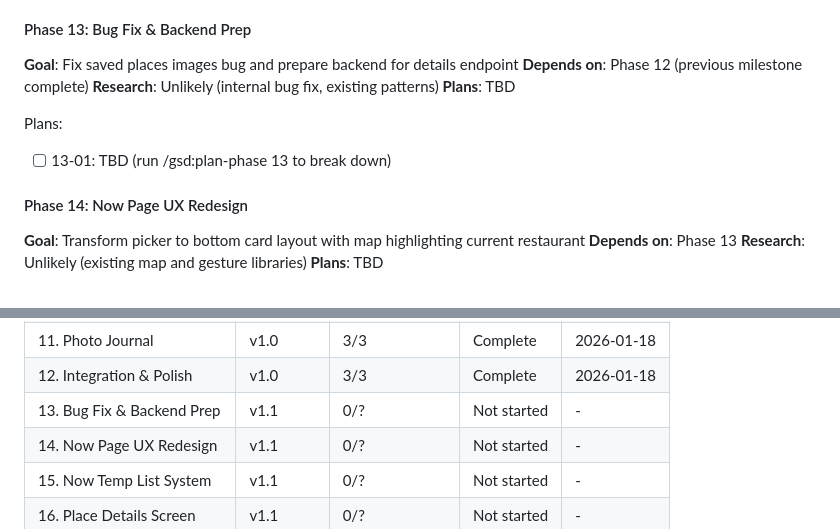
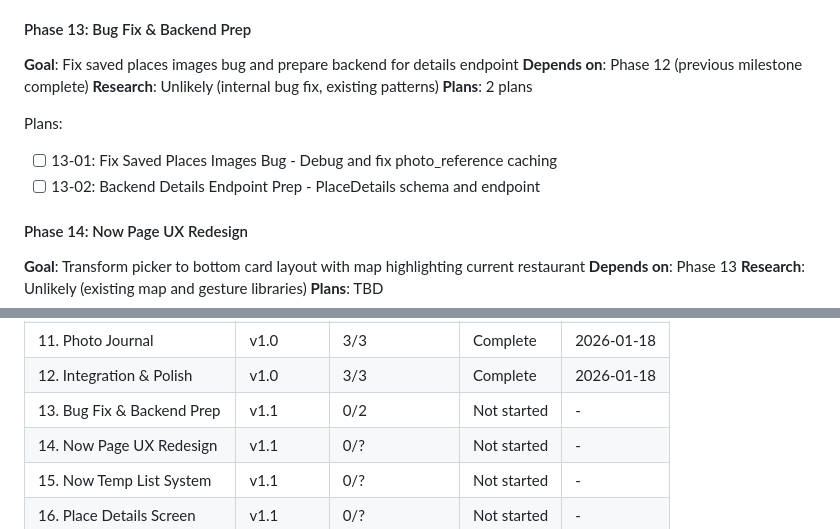
Before and after one commit to cweim/Noms, a Markdown page: .planning/ROADMAP.md, 2 parts joined by grey strips. Drawn GitHub-style.

Commit message:
docs(13): create phase plan (2 plans)
Phase 13: Bug Fix & Backend Prep
- 13-01: Fix saved places images bug (photo_reference caching)
- 13-02: Backend details endpoint prep (PlaceDetails schema)

Ready for execution.

Co-Authored-By: Claude Opus 4.5 <noreply@anthropic.com>

```diff
--- a/.planning/ROADMAP.md
+++ b/.planning/ROADMAP.md
@@ -170,10 +170,11 @@ Plans:
 **Goal**: Fix saved places images bug and prepare backend for details endpoint
 **Depends on**: Phase 12 (previous milestone complete)
 **Research**: Unlikely (internal bug fix, existing patterns)
-**Plans**: TBD
+**Plans**: 2 plans
 
 Plans:
-- [ ] 13-01: TBD (run /gsd:plan-phase 13 to break down)
+- [ ] 13-01: Fix Saved Places Images Bug - Debug and fix photo_reference caching
+- [ ] 13-02: Backend Details Endpoint Prep - PlaceDetails schema and endpoint
 
 #### Phase 14: Now Page UX Redesign
 **Goal**: Transform picker to bottom card layout with map highlighting current restaurant
@@ -231,7 +232,7 @@ Numeric sort (1 → 2 → ... → 12 → 13 → 14 → 15 → 16 → 17)
 | 10. Saved Places | v1.0 | 2/2 | Complete | 2026-01-17 |
 | 11. Photo Journal | v1.0 | 3/3 | Complete | 2026-01-18 |
 | 12. Integration & Polish | v1.0 | 3/3 | Complete | 2026-01-18 |
-| 13. Bug Fix & Backend Prep | v1.1 | 0/? | Not started | - |
+| 13. Bug Fix & Backend Prep | v1.1 | 0/2 | Not started | - |
 | 14. Now Page UX Redesign | v1.1 | 0/? | Not started | - |
 | 15. Now Temp List System | v1.1 | 0/? | Not started | - |
 | 16. Place Details Screen | v1.1 | 0/? | Not started | - |
```
Also changed, not shown: 2 other files.
